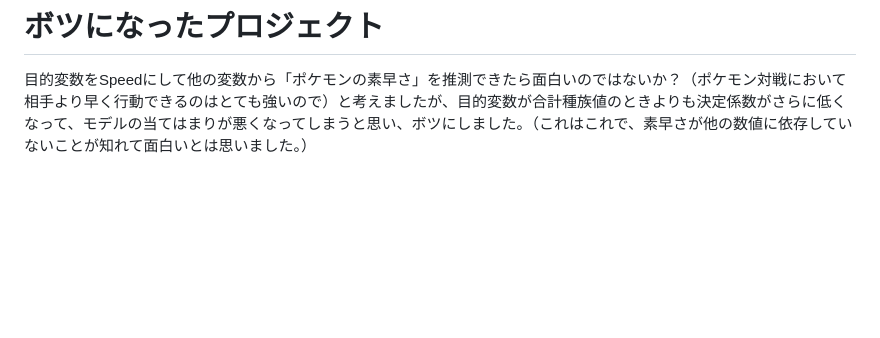
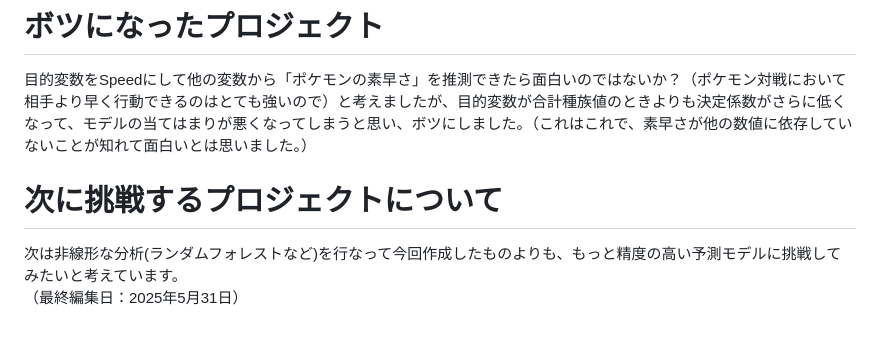
Before and after one commit to rikuli-35/seminar-materials, a Markdown page: 02_data_analysis/pokemon_Total_lm.md, the part around the change. Rendered like a GitHub page; blank space fills up the shorter version.

```diff
--- a/02_data_analysis/pokemon_Total_lm.md
+++ b/02_data_analysis/pokemon_Total_lm.md
@@ -24,3 +24,7 @@ Pokemon with statsでは初代から第6世代までのポケモン721匹を対
 
 # ボツになったプロジェクト
 目的変数をSpeedにして他の変数から「ポケモンの素早さ」を推測できたら面白いのではないか？（ポケモン対戦において相手より早く行動できるのはとても強いので）と考えましたが、目的変数が合計種族値のときよりも決定係数がさらに低くなって、モデルの当てはまりが悪くなってしまうと思い、ボツにしました。（これはこれで、素早さが他の数値に依存していないことが知れて面白いとは思いました。）
+
+# 次に挑戦するプロジェクトについて
+次は非線形な分析(ランダムフォレストなど)を行なって今回作成したものよりも、もっと精度の高い予測モデルに挑戦してみたいと考えています。<br>
+（最終編集日：2025年5月31日）
```
